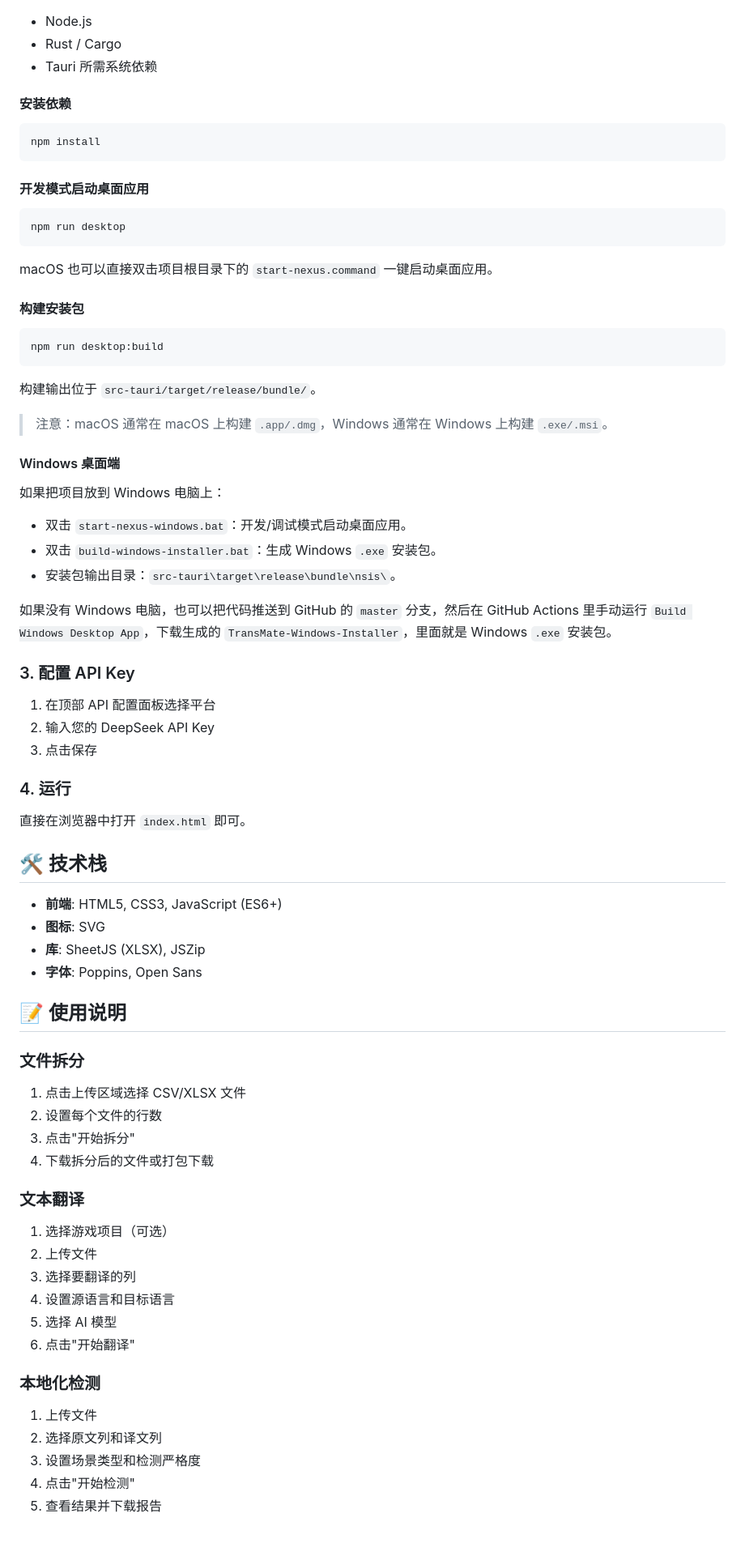
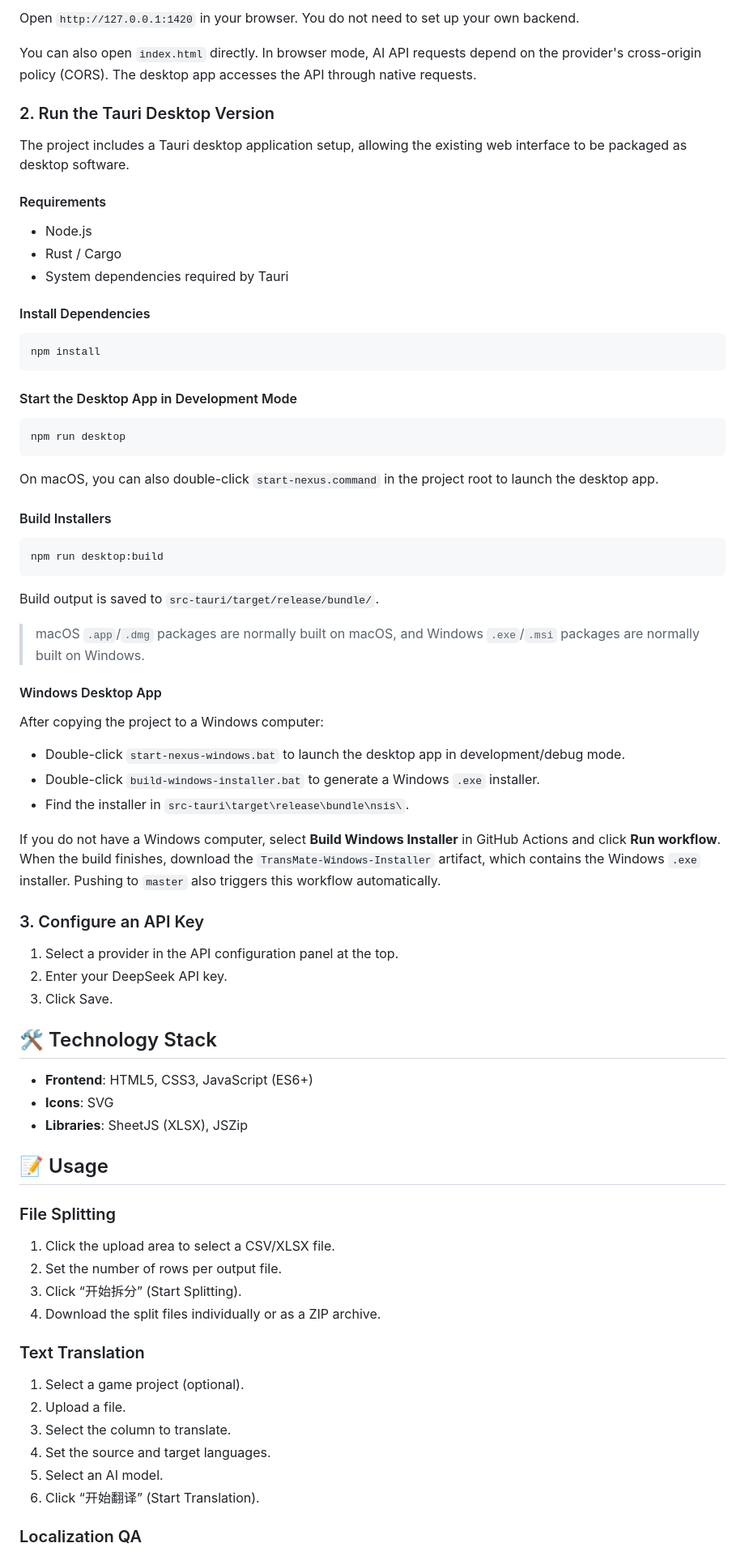
Before and after one commit to LIUSU2326/nexus-localization-toolkit, a Markdown page: README.md, the part around one of its changes. Shown at 81% size. Rendered like a GitHub page; blank space fills up the shorter version.

Commit message:
docs: make English README default and add Chinese guide

````diff
--- a/README.md
+++ b/README.md
@@ -70,79 +78,80 @@ npm run icons
+Open `http://127.0.0.1:1420` in your browser. You do not need to set up your own backend.
+
+You can also open `index.html` directly. In browser mode, AI API requests depend on the provider's cross-origin policy (CORS). The desktop app accesses the API through native requests.
+
+### 2. Run the Tauri Desktop Version
+
+The project includes a Tauri desktop application setup, allowing the existing web interface to be packaged as desktop software.
+
+#### Requirements
 
 - Node.js
 - Rust / Cargo
-- Tauri 所需系统依赖
+- System dependencies required by Tauri
 
-#### 安装依赖
+#### Install Dependencies
 
 ```bash
 npm install
 ```
 
-#### 开发模式启动桌面应用
+#### Start the Desktop App in Development Mode
 
 ```bash
 npm run desktop
 ```
 
-macOS 也可以直接双击项目根目录下的 `start-nexus.command` 一键启动桌面应用。
+On macOS, you can also double-click `start-nexus.command` in the project root to launch the desktop app.
 
-#### 构建安装包
+#### Build Installers
 
 ```bash
 npm run desktop:build
 ```
 
-构建输出位于 `src-tauri/target/release/bundle/`。
+Build output is saved to `src-tauri/target/release/bundle/`.
 
-> 注意：macOS 通常在 macOS 上构建 `.app/.dmg`，Windows 通常在 Windows 上构建 `.exe/.msi`。
+> macOS `.app`/`.dmg` packages are normally built on macOS, and Windows `.exe`/`.msi` packages are normally built on Windows.
 
-#### Windows 桌面端
+#### Windows Desktop App
 
-如果把项目放到 Windows 电脑上：
+After copying the project to a Windows computer:
 
-- 双击 `start-nexus-windows.bat`：开发/调试模式启动桌面应用。
-- 双击 `build-windows-installer.bat`：生成 Windows `.exe` 安装包。
-- 安装包输出目录：`src-tauri\target\release\bundle\nsis\`。
+- Double-click `start-nexus-windows.bat` to launch the desktop app in development/debug mode.
+- Double-click `build-windows-installer.bat` to generate a Windows `.exe` installer.
+- Find the installer in `src-tauri\target\release\bundle\nsis\`.
 
-如果没有 Windows 电脑，也可以把代码推送到 GitHub 的 `master` 分支，然后在 GitHub Actions 里手动运行 `Build Windows Desktop App`，下载生成的 `TransMate-Windows-Installer`，里面就是 Windows `.exe` 安装包。
+If you do not have a Windows computer, select **Build Windows Installer** in GitHub Actions and click **Run workflow**. When the build finishes, download the `TransMate-Windows-Installer` artifact, which contains the Windows `.exe` installer. Pushing to `master` also triggers this workflow automatically.
 
-### 3. 配置 API Key
+### 3. Configure an API Key
 
-1. 在顶部 API 配置面板选择平台
-2. 输入您的 DeepSeek API Key
-3. 点击保存
+1. Select a provider in the API configuration panel at the top.
+2. Enter your DeepSeek API key.
+3. Click Save.
 
-### 4. 运行
+## 🛠️ Technology Stack
 
-直接在浏览器中打开 `index.html` 即可。
+- **Frontend**: HTML5, CSS3, JavaScript (ES6+)
+- **Icons**: SVG
+- **Libraries**: SheetJS (XLSX), JSZip
 
-## 🛠️ 技术栈
+## 📝 Usage
 
-- **前端**: HTML5, CSS3, JavaScript (ES6+)
-- **图标**: SVG
-- **库**: SheetJS (XLSX), JSZip
-- **字体**: Poppins, Open Sans
+### File Splitting
 
-## 📝 使用说明
+1. Click the upload area to select a CSV/XLSX file.
+2. Set the number of rows per output file.
+3. Click “开始拆分” (Start Splitting).
+4. Download the split files individually or as a ZIP archive.
 
-### 文件拆分
-1. 点击上传区域选择 CSV/XLSX 文件
-2. 设置每个文件的行数
-3. 点击"开始拆分"
-4. 下载拆分后的文件或打包下载
+### Text Translation
 
-### 文本翻译
-1. 选择游戏项目（可选）
-2. 上传文件
-3. 选择要翻译的列
-4. 设置源语言和目标语言
-5. 选择 AI 模型
-6. 点击"开始翻译"
+1. Select a game project (optional).
+2. Upload a file.
+3. Select the column to translate.
+4. Set the source and target languages.
+5. Select an AI model.
+6. Click “开始翻译” (Start Translation).
 
-### 本地化检测
-1. 上传文件
-2. 选择原文列和译文列
-3. 设置场景类型和检测严格度
-4. 点击"开始检测"
-5. 查看结果并下载报告
+### Localization QA
 
````
Also changed, not shown: other parts of README.md (+75 -57 lines), README.zh-CN.md (added, +182 -0 lines).
